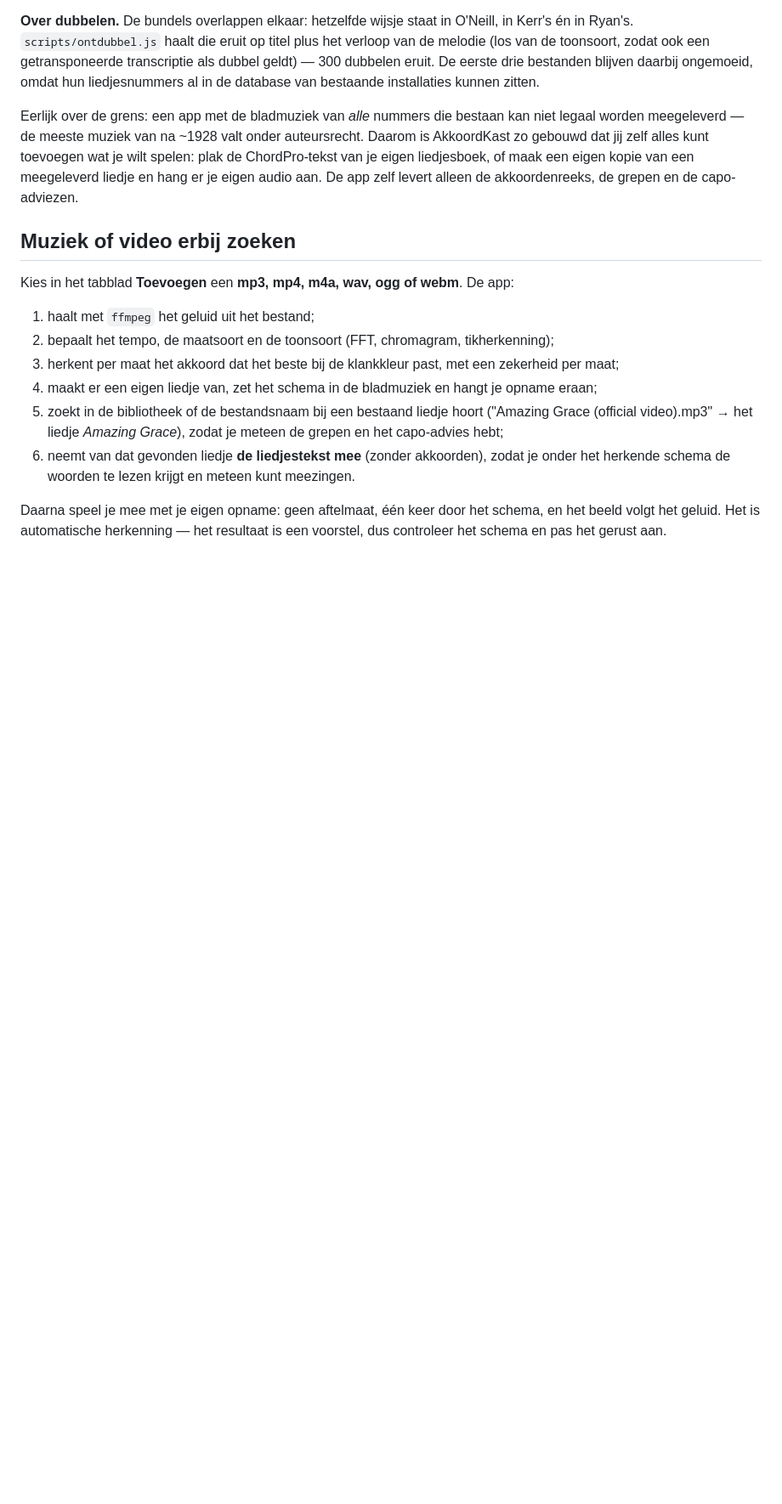
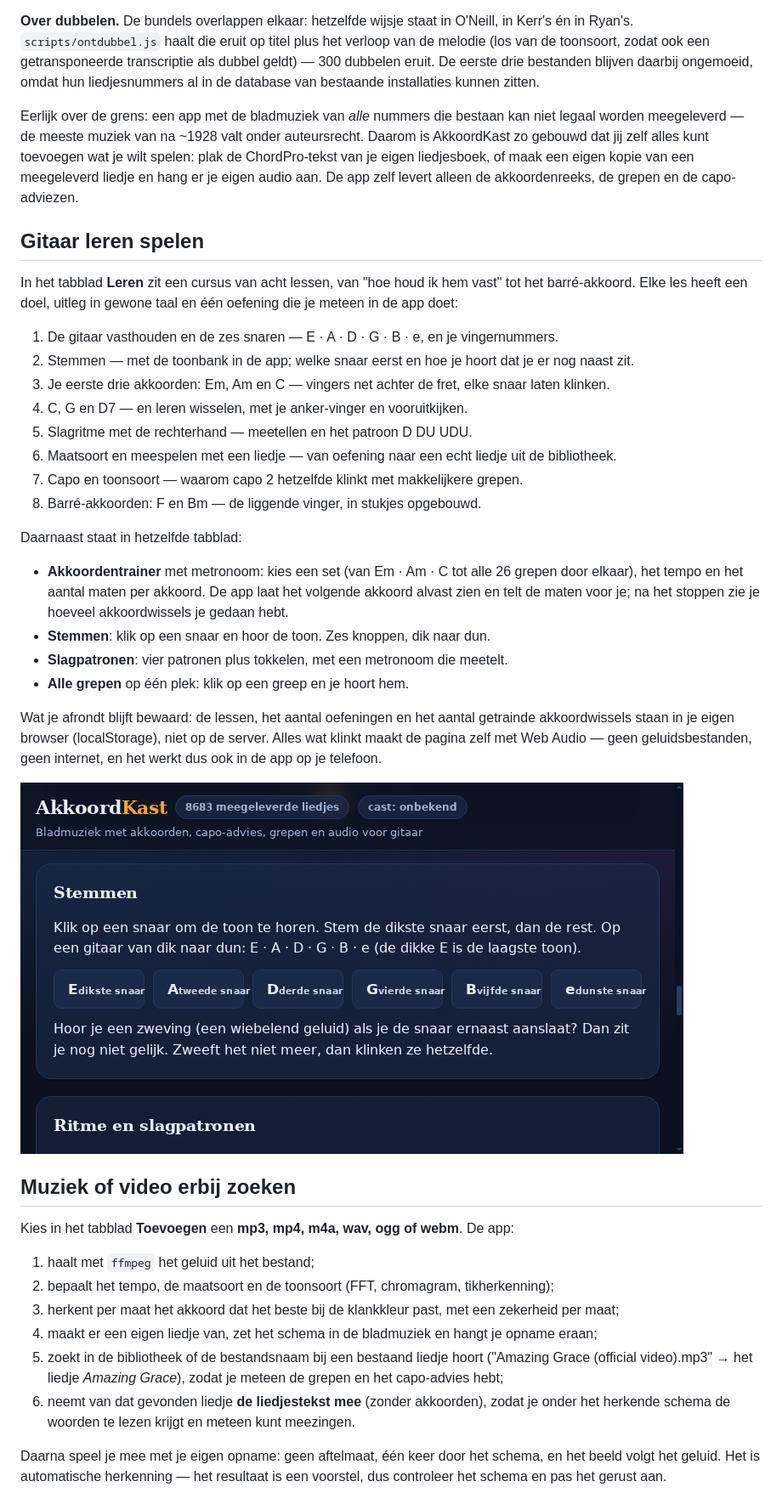
Before and after one commit to Theberas04/akkoordkast, a Markdown page: README.md, the part around one of its changes. Shown at 85% size. Drawn GitHub-style; pictures changed too: docs/img/leren-stemmen.png (added); blank space fills up the shorter version.

```diff
--- a/README.md
+++ b/README.md
@@ -157,6 +159,36 @@ zo gebouwd dat jij zelf alles kunt toevoegen wat je wilt spelen: plak de ChordPr
 eigen liedjesboek, of maak een eigen kopie van een meegeleverd liedje en hang er je eigen audio
 aan. De app zelf levert alleen de akkoordenreeks, de grepen en de capo-adviezen.
 
+## Gitaar leren spelen
+
+In het tabblad **Leren** zit een cursus van acht lessen, van "hoe houd ik hem vast" tot het
+barré-akkoord. Elke les heeft een doel, uitleg in gewone taal en één oefening die je meteen in de
+app doet:
+
+1. De gitaar vasthouden en de zes snaren — E · A · D · G · B · e, en je vingernummers.
+2. Stemmen — met de toonbank in de app; welke snaar eerst en hoe je hoort dat je er nog naast zit.
+3. Je eerste drie akkoorden: Em, Am en C — vingers net achter de fret, elke snaar laten klinken.
+4. C, G en D7 — en leren wisselen, met je anker-vinger en vooruitkijken.
+5. Slagritme met de rechterhand — meetellen en het patroon D DU UDU.
+6. Maatsoort en meespelen met een liedje — van oefening naar een echt liedje uit de bibliotheek.
+7. Capo en toonsoort — waarom capo 2 hetzelfde klinkt met makkelijkere grepen.
+8. Barré-akkoorden: F en Bm — de liggende vinger, in stukjes opgebouwd.
+
+Daarnaast staat in hetzelfde tabblad:
+
+- **Akkoordentrainer** met metronoom: kies een set (van Em · Am · C tot alle 26 grepen door elkaar),
+  het tempo en het aantal maten per akkoord. De app laat het volgende akkoord alvast zien en telt de
+  maten voor je; na het stoppen zie je hoeveel akkoordwissels je gedaan hebt.
+- **Stemmen**: klik op een snaar en hoor de toon. Zes knoppen, dik naar dun.
+- **Slagpatronen**: vier patronen plus tokkelen, met een metronoom die meetelt.
+- **Alle grepen** op één plek: klik op een greep en je hoort hem.
+
+Wat je afrondt blijft bewaard: de lessen, het aantal oefeningen en het aantal getrainde akkoordwissels
+staan in je eigen browser (localStorage), niet op de server. Alles wat klinkt maakt de pagina zelf met
+Web Audio — geen geluidsbestanden, geen internet, en het werkt dus ook in de app op je telefoon.
+
+![stemmen en slagpatronen](docs/img/leren-stemmen.png)
+
 ## Muziek of video erbij zoeken
 
 Kies in het tabblad **Toevoegen** een **mp3, mp4, m4a, wav, ogg of webm**. De app:
```
Also changed, not shown: other parts of README.md (+3 -1 lines), docs/img/leren-cursus.png (added), docs/img/leren-grepen.png (added), docs/img/leren-trainer.png (added), 11 other files.
